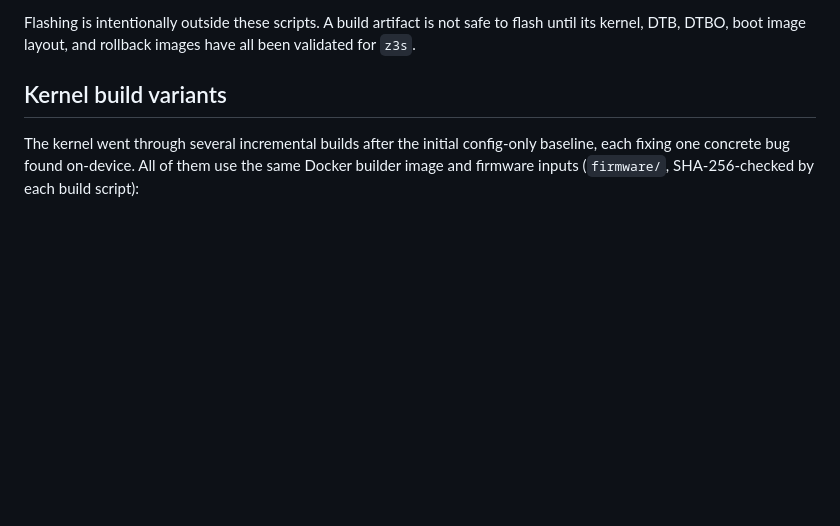
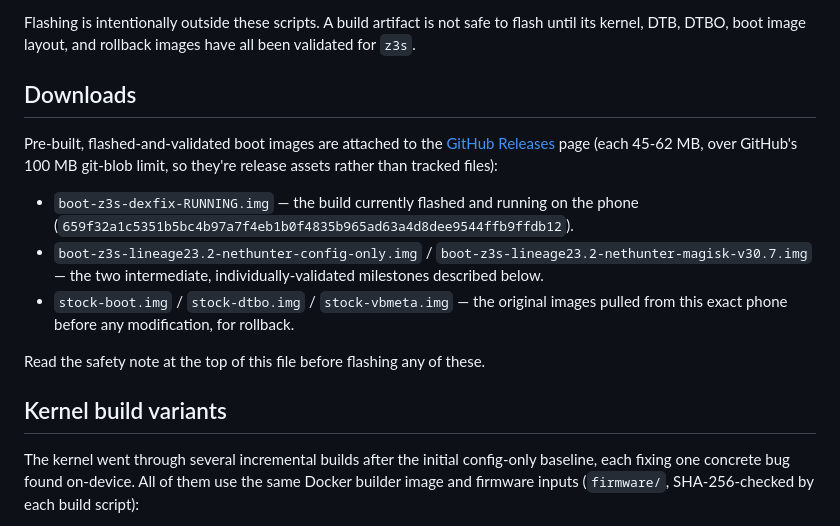
Before and after one commit to stanleysvk87/s20-nethunter-port, a Markdown page: README.md, the part around the change. Drawn GitHub-style; blank space fills up the shorter version.

Commit message:
Add Downloads section pointing to GitHub Releases
Boot images exceed the 100 MB git-blob limit, so they go out as release
assets instead. Also documents the dexfix build's checksum (the one
actually flashed and running right now).

Co-Authored-By: Claude Sonnet 5 <noreply@anthropic.com>

```diff
--- a/README.md
+++ b/README.md
@@ -71,6 +71,23 @@ first feature build.
 Flashing is intentionally outside these scripts. A build artifact is not safe
 to flash until its kernel, DTB, DTBO, boot image layout, and rollback images
 have all been validated for `z3s`.
+
+## Downloads
+
+Pre-built, flashed-and-validated boot images are attached to the
+[GitHub Releases](https://github.com/stanleysvk87/s20-nethunter-port/releases)
+page (each 45-62 MB, over GitHub's 100 MB git-blob limit, so they're release
+assets rather than tracked files):
+
+- `boot-z3s-dexfix-RUNNING.img` — the build currently flashed and running on
+  the phone (`659f32a1c5351b5bc4b97a7f4eb1b0f4835b965ad63a4d8dee9544ffb9ffdb12`).
+- `boot-z3s-lineage23.2-nethunter-config-only.img` /
+  `boot-z3s-lineage23.2-nethunter-magisk-v30.7.img` — the two intermediate,
+  individually-validated milestones described below.
+- `stock-boot.img` / `stock-dtbo.img` / `stock-vbmeta.img` — the original
+  images pulled from this exact phone before any modification, for rollback.
+
+Read the safety note at the top of this file before flashing any of these.
 
 ## Kernel build variants
 
```
